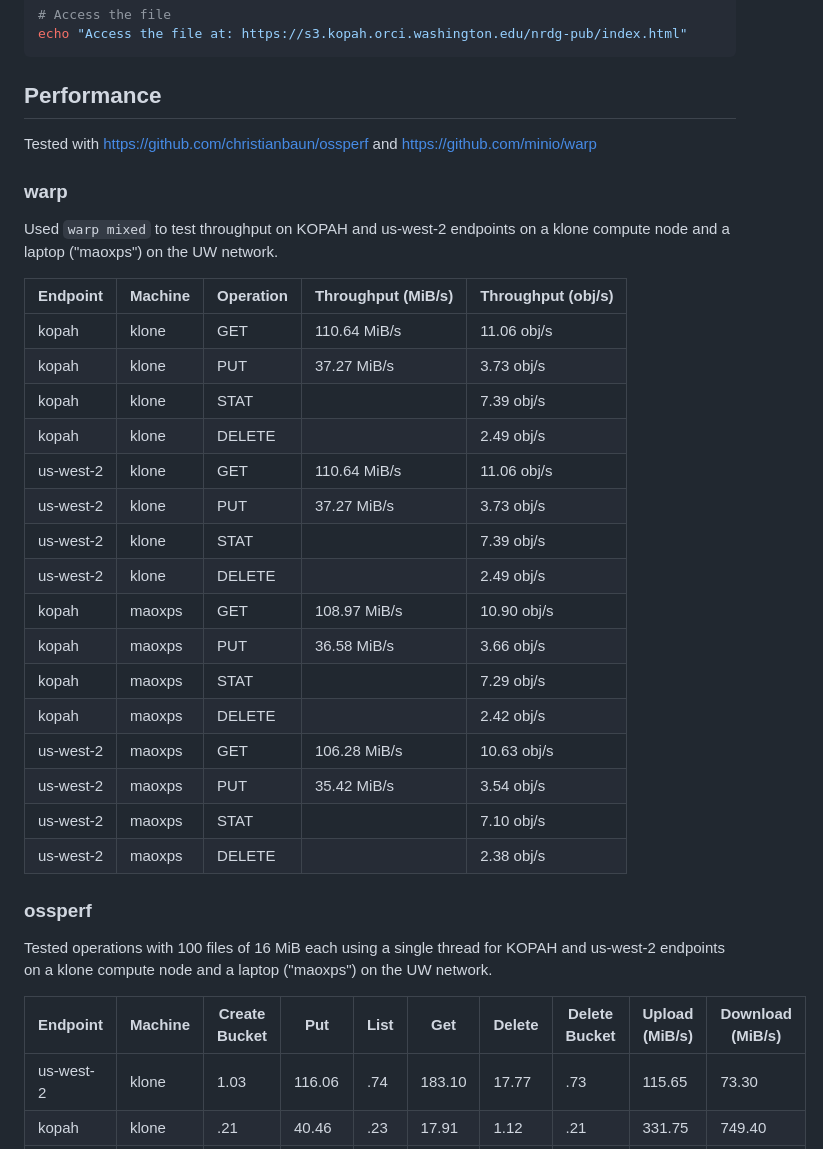
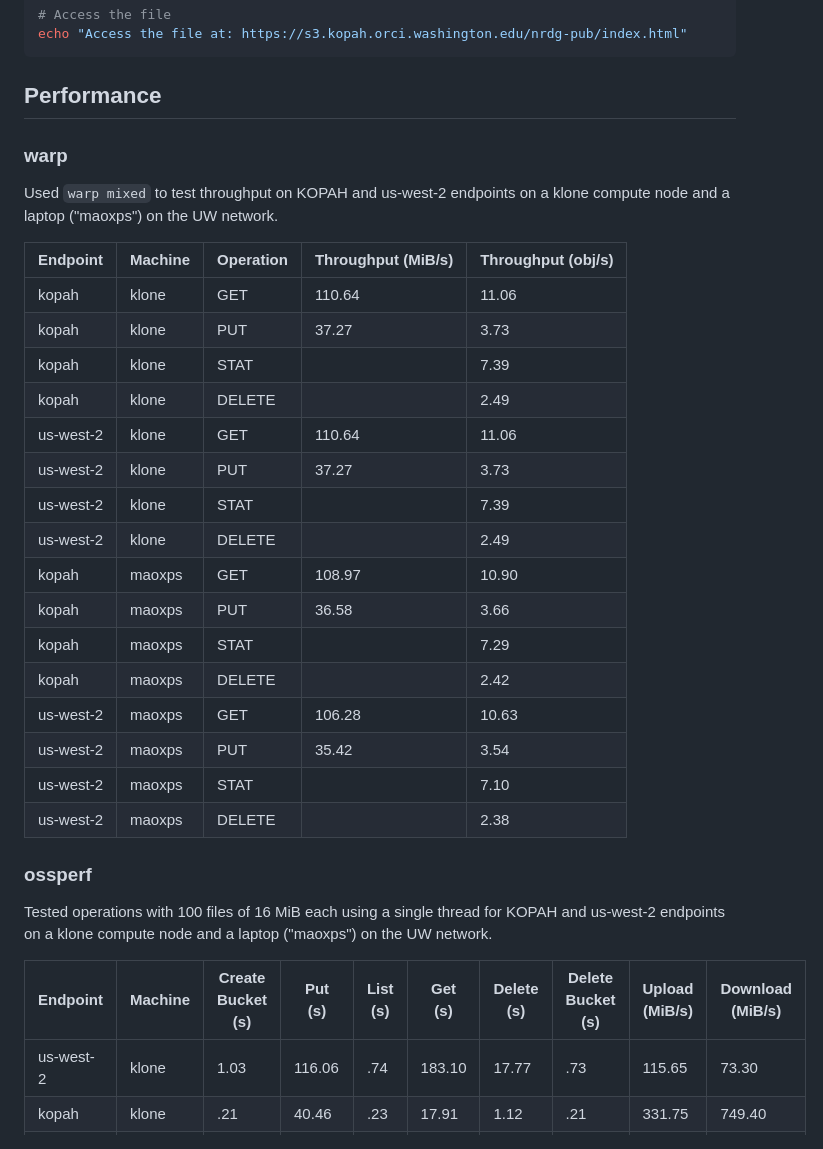
Before and after one commit to maouw/kopah-uw-s3api-test, a Markdown page: README.md, the part around the change. GitHub-like rendering.

Commit message:
Formatting in tables

```diff
--- a/README.md
+++ b/README.md
@@ -58,37 +58,35 @@ echo "Access the file at: https://s3.kopah.orci.washington.edu/nrdg-pub/index.ht
 
 ## Performance
 
-Tested with https://github.com/christianbaun/ossperf and https://github.com/minio/warp
-
 ### warp
 
 Used `warp mixed` to test throughput on KOPAH and us-west-2 endpoints on a klone compute node and a laptop ("maoxps") on the UW network.
 
 | Endpoint  | Machine   | Operation | Throughput (MiB/s) | Throughput (obj/s) |
 | --------- | ------ | --------- | ------------------ | ------------------ |
-| kopah     | klone  | GET       | 110.64 MiB/s       | 11.06 obj/s        |
-| kopah     | klone  | PUT       | 37.27 MiB/s        | 3.73 obj/s         |
-| kopah     | klone  | STAT      |                    | 7.39 obj/s         |
-| kopah     | klone  | DELETE    |                    | 2.49 obj/s         |
-| us-west-2 | klone  | GET       | 110.64 MiB/s       | 11.06 obj/s        |
-| us-west-2 | klone  | PUT       | 37.27 MiB/s        | 3.73 obj/s         |
-| us-west-2 | klone  | STAT      |                    | 7.39 obj/s         |
-| us-west-2 | klone  | DELETE    |                    | 2.49 obj/s         |
-| kopah     | maoxps | GET       | 108.97 MiB/s       | 10.90 obj/s        |
-| kopah     | maoxps | PUT       | 36.58 MiB/s        | 3.66 obj/s         |
-| kopah     | maoxps | STAT      |                    | 7.29 obj/s         |
-| kopah     | maoxps | DELETE    |                    | 2.42 obj/s         |
-| us-west-2 | maoxps | GET       | 106.28 MiB/s       | 10.63 obj/s        |
-| us-west-2 | maoxps | PUT       | 35.42 MiB/s        | 3.54 obj/s         |
-| us-west-2 | maoxps | STAT      |                    | 7.10 obj/s         |
-| us-west-2 | maoxps | DELETE    |                    | 2.38 obj/s         |
+| kopah     | klone  | GET       | 110.64        | 11.06         |
+| kopah     | klone  | PUT       | 37.27         | 3.73          |
+| kopah     | klone  | STAT      |                    | 7.39          |
+| kopah     | klone  | DELETE    |                    | 2.49          |
+| us-west-2 | klone  | GET       | 110.64        | 11.06         |
+| us-west-2 | klone  | PUT       | 37.27         | 3.73          |
+| us-west-2 | klone  | STAT      |                    | 7.39          |
+| us-west-2 | klone  | DELETE    |                    | 2.49          |
+| kopah     | maoxps | GET       | 108.97        | 10.90         |
+| kopah     | maoxps | PUT       | 36.58         | 3.66          |
+| kopah     | maoxps | STAT      |                    | 7.29          |
+| kopah     | maoxps | DELETE    |                    | 2.42          |
+| us-west-2 | maoxps | GET       | 106.28        | 10.63         |
+| us-west-2 | maoxps | PUT       | 35.42         | 3.54          |
+| us-west-2 | maoxps | STAT      |                    | 7.10          |
+| us-west-2 | maoxps | DELETE    |                    | 2.38          |
 
 ### ossperf
 
 Tested operations with 100 files of 16 MiB each using a single thread for KOPAH and us-west-2 endpoints on a klone compute node and a laptop ("maoxps") on the UW network.
 
 
-| Endpoint  | Machine | Create Bucket | Put    | List | Get    | Delete | Delete Bucket | Upload (MiB/s) | Download (MiB/s) |
+| Endpoint  | Machine | Create Bucket (s) | Put (s)    | List (s) | Get (s)    | Delete (s) | Delete Bucket (s) | Upload (MiB/s) | Download (MiB/s) |
 | --------- | ------- | ------------- | ------ | ---- | ------ | ------ | ------------- | -------------- | ---------------- |
 | us-west-2 | klone   | 1.03          | 116.06 | .74  | 183.10 | 17.77  | .73           | 115.65         | 73.30            |
 | kopah     | klone   | .21           | 40.46  | .23  | 17.91  | 1.12   | .21           | 331.75         | 749.40           |
```
